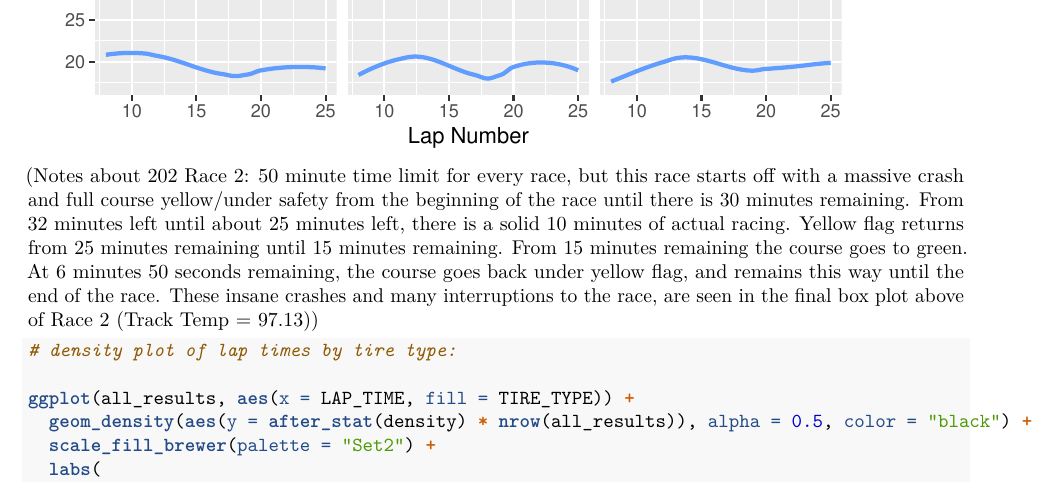
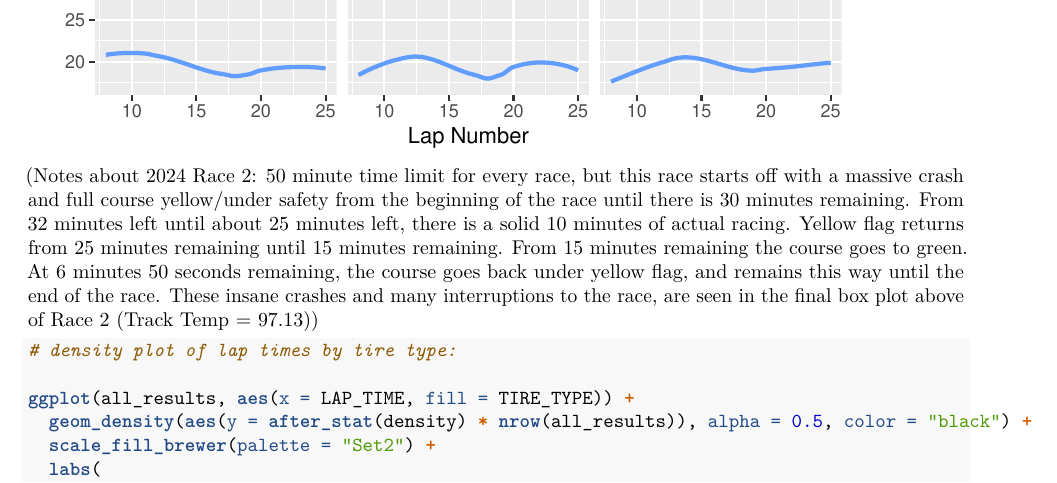
Before and after one commit to cameryneh/Pirelli-vs-Hankook-Tire-Performance, an R Markdown document (tire_analysis.Rmd): part of page 11 of 21, cut so that both start at the same text. Rendered offline with R 4.5, knitr and Pandoc, then LaTeX, with nearby package versions; some code elsewhere in the file could not run offline.

Commit message:
Update tire_analysis.Rmd

````diff
--- a/tire_analysis.Rmd
+++ b/tire_analysis.Rmd
@@ -168,7 +168,7 @@ ggplot(df_clean_long2, aes(x = LAP_NUMBER, y = Time, color = Sector)) +
   )
 
 ```
-(Notes about 202 Race 2: 50 minute time limit for every race, but this race starts off with a massive crash and full course yellow/under safety from the beginning of the race until there is 30 minutes remaining. From 32 minutes left until about 25 minutes left, there is a solid 10 minutes of actual racing. Yellow flag returns from 25 minutes remaining until 15 minutes remaining. From 15 minutes remaining the course goes to green. At 6 minutes 50 seconds remaining, the course goes back under yellow flag, and remains this way until the end of the race. These insane crashes and many interruptions to the race, are seen in the final box plot above of Race 2 (Track Temp = 97.13))
+(Notes about 2024 Race 2: 50 minute time limit for every race, but this race starts off with a massive crash and full course yellow/under safety from the beginning of the race until there is 30 minutes remaining. From 32 minutes left until about 25 minutes left, there is a solid 10 minutes of actual racing. Yellow flag returns from 25 minutes remaining until 15 minutes remaining. From 15 minutes remaining the course goes to green. At 6 minutes 50 seconds remaining, the course goes back under yellow flag, and remains this way until the end of the race. These insane crashes and many interruptions to the race, are seen in the final box plot above of Race 2 (Track Temp = 97.13))
 
 
 
````
